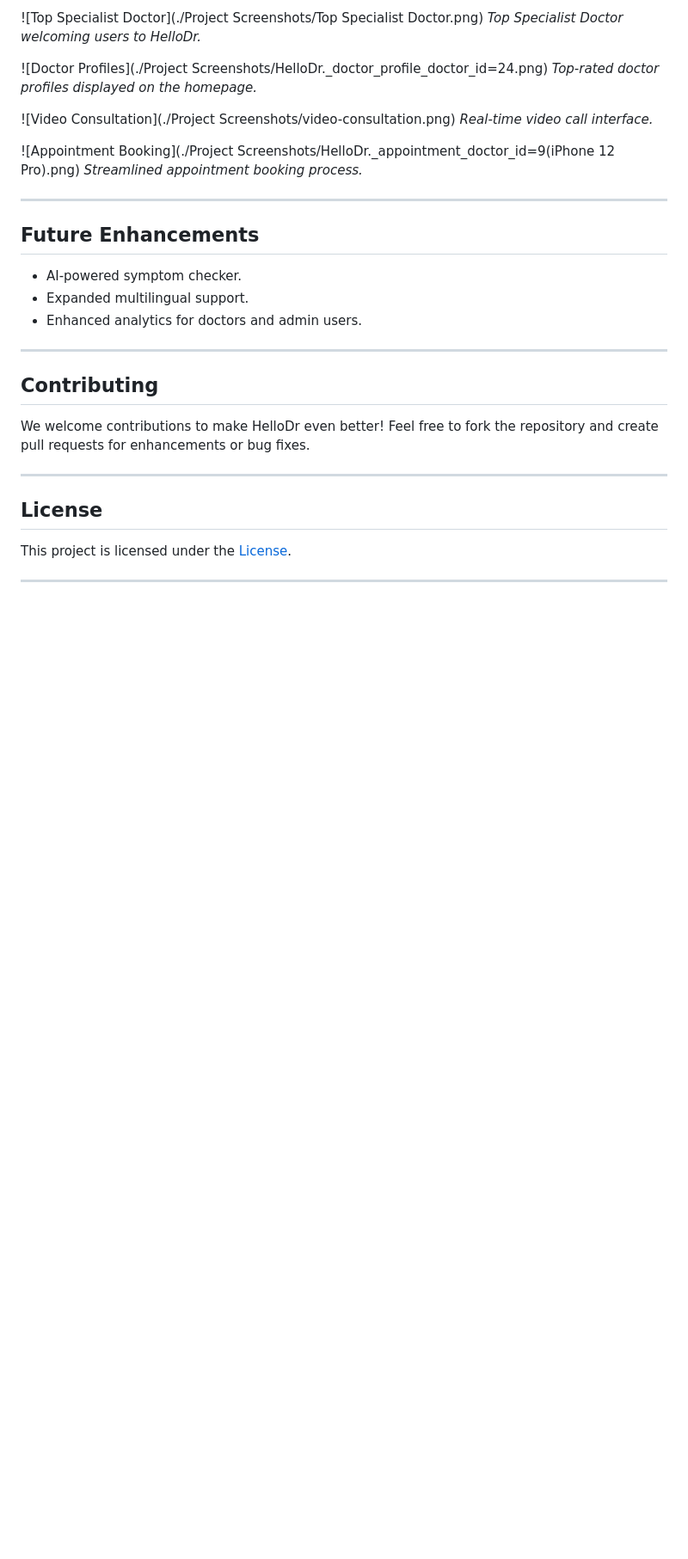
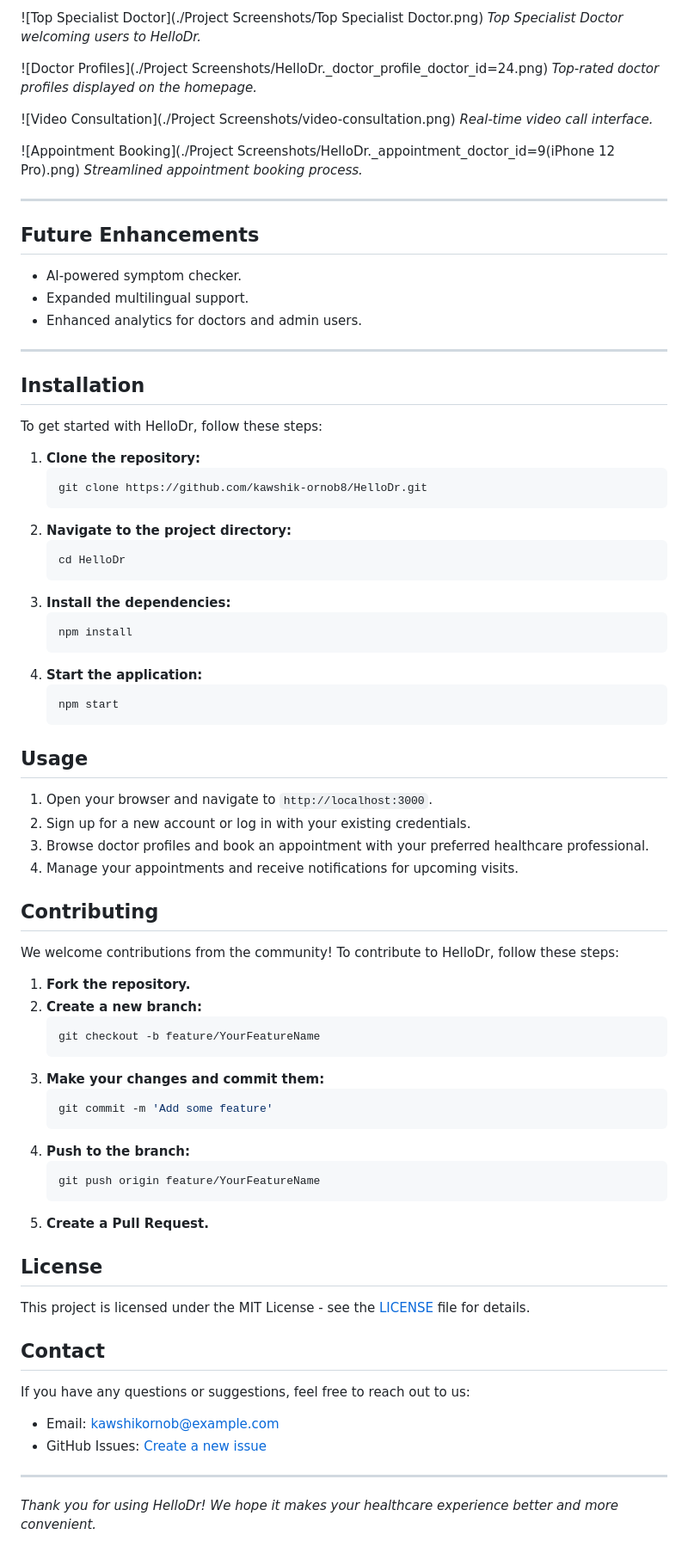
Before and after one commit to kawshik-ornob8/HelloDr, a Markdown page: README.md, the part around the change. Shown: that part at 86% size. Rendered like a GitHub page; blank space fills up the shorter version.

Commit message:
Update README⚡️

````diff
--- a/README.md
+++ b/README.md
@@ -88,14 +88,64 @@ HelloDr is a full-featured virtual healthcare platform designed to connect patie
 
 ---
 
+## Installation
+
+To get started with HelloDr, follow these steps:
+
+1. **Clone the repository:**
+    ```bash
+    git clone https://github.com/kawshik-ornob8/HelloDr.git
+    ```
+2. **Navigate to the project directory:**
+    ```bash
+    cd HelloDr
+    ```
+3. **Install the dependencies:**
+    ```bash
+    npm install
+    ```
+4. **Start the application:**
+    ```bash
+    npm start
+    ```
+
+## Usage
+
+1. Open your browser and navigate to `http://localhost:3000`.
+2. Sign up for a new account or log in with your existing credentials.
+3. Browse doctor profiles and book an appointment with your preferred healthcare professional.
+4. Manage your appointments and receive notifications for upcoming visits.
+
 ## Contributing
 
-We welcome contributions to make HelloDr even better! Feel free to fork the repository and create pull requests for enhancements or bug fixes.
+We welcome contributions from the community! To contribute to HelloDr, follow these steps:
+
+1. **Fork the repository.**
+2. **Create a new branch:**
+    ```bash
+    git checkout -b feature/YourFeatureName
+    ```
+3. **Make your changes and commit them:**
+    ```bash
+    git commit -m 'Add some feature'
+    ```
+4. **Push to the branch:**
+    ```bash
+    git push origin feature/YourFeatureName
+    ```
+5. **Create a Pull Request.**
+
+## License
+
+This project is licensed under the MIT License - see the [LICENSE](LICENSE) file for details.
+
+## Contact
+
+If you have any questions or suggestions, feel free to reach out to us:
+
+- Email: [kawshikornob@example.com](mailto:kawshikornob@example.com)
+- GitHub Issues: [Create a new issue](https://github.com/kawshik-ornob8/HelloDr/issues)
 
 ---
 
-## License
-
-This project is licensed under the [License](LICENSE).
-
----
+*Thank you for using HelloDr! We hope it makes your healthcare experience better and more convenient.*
````
